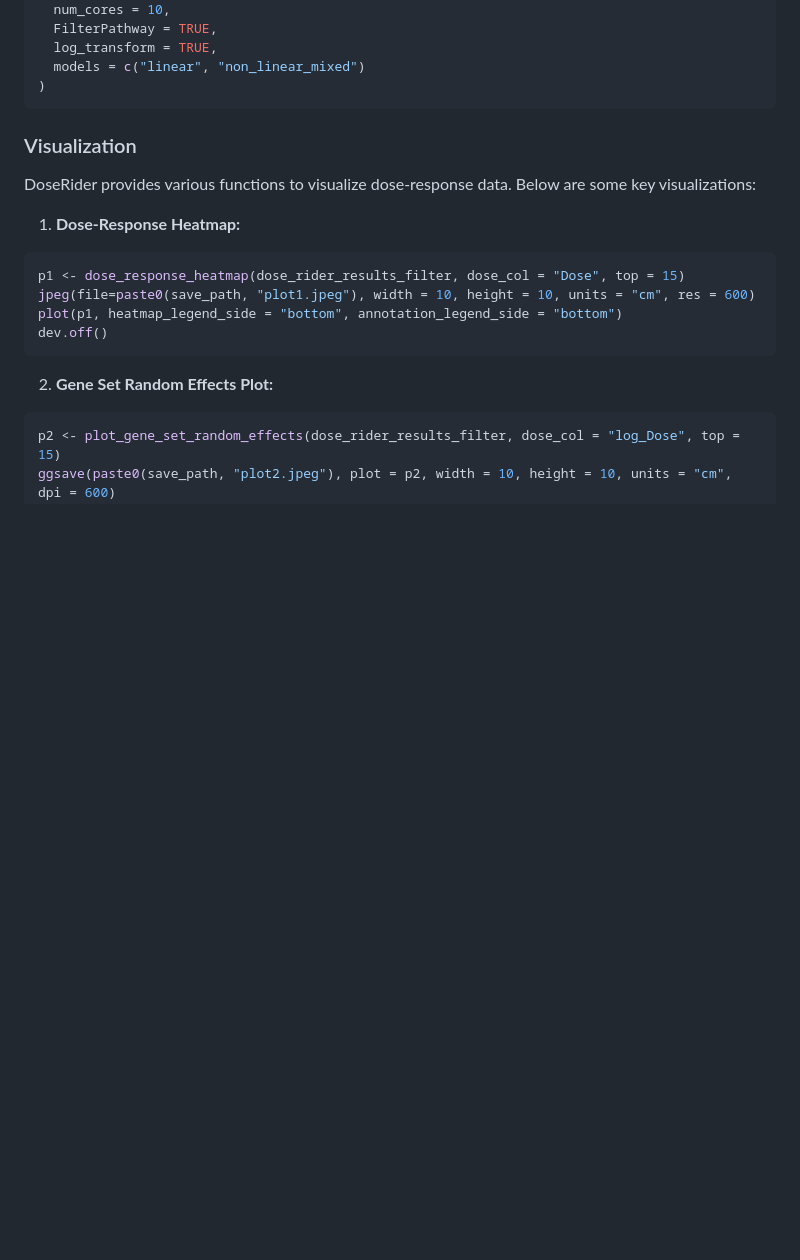
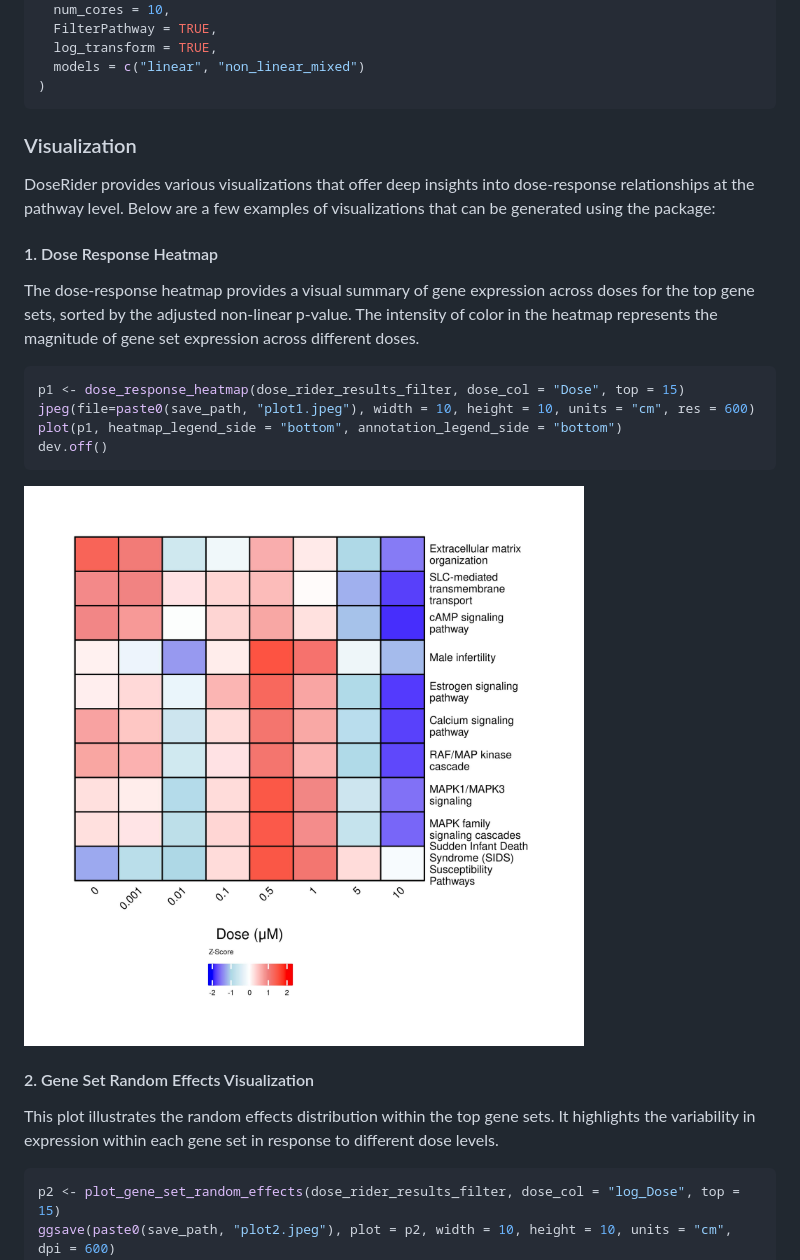
Before and after one commit to icbi-lab/DoseRider, a Markdown page: README.md, the part around one of its changes. Rendered like a GitHub page; blank space fills up the shorter version.

````diff
--- a/README.md
+++ b/README.md
@@ -59,11 +64,14 @@ dose_rider_results <- DoseRiderParallel(
 )
 ```
 
+
 ### Visualization
 
-DoseRider provides various functions to visualize dose-response data. Below are some key visualizations:
+DoseRider provides various visualizations that offer deep insights into dose-response relationships at the pathway level. Below are a few examples of visualizations that can be generated using the package:
 
-1. **Dose-Response Heatmap:**
+#### 1. Dose Response Heatmap
+
+The dose-response heatmap provides a visual summary of gene expression across doses for the top gene sets, sorted by the adjusted non-linear p-value. The intensity of color in the heatmap represents the magnitude of gene set expression across different doses.
 
 ```r
 p1 <- dose_response_heatmap(dose_rider_results_filter, dose_col = "Dose", top = 15)
@@ -72,7 +80,11 @@ plot(p1, heatmap_legend_side = "bottom", annotation_legend_side = "bottom")
 dev.off()
 ```
 
-2. **Gene Set Random Effects Plot:**
+![Dose Response Heatmap](./plots/plot1.jpeg)
+
+#### 2. Gene Set Random Effects Visualization
+
+This plot illustrates the random effects distribution within the top gene sets. It highlights the variability in expression within each gene set in response to different dose levels.
 
 ```r
 p2 <- plot_gene_set_random_effects(dose_rider_results_filter, dose_col = "log_Dose", top = 15)
````
Also changed, not shown: other parts of README.md (+41 -29 lines).
